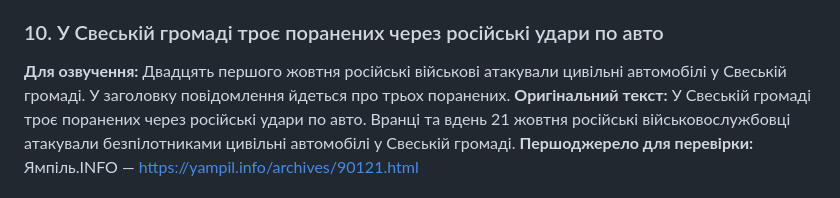
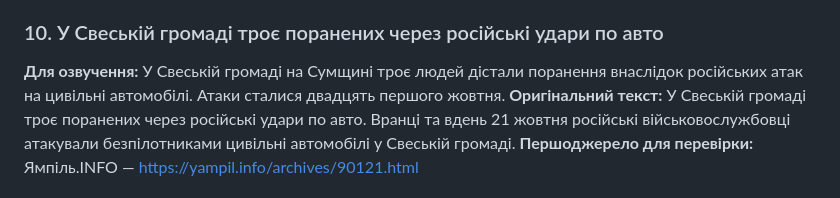
Before and after one commit to Ianitskyi/promedia-brief, a Markdown page: docs/tts/spoken-demo-2026-10-22.md, the part around the change. GitHub-like rendering.

Commit message:
Remove unnatural metatext from spoken news demonstration

```diff
--- a/docs/tts/spoken-demo-2026-10-22.md
+++ b/docs/tts/spoken-demo-2026-10-22.md
@@ -55,7 +55,7 @@
 **Першоджерело для перевірки:** Суспільне Новини — https://suspilne.media/vinnytsia/1433451-u-vinnici-zatrimali-dvoh-colovikiv-za-pidozrou-u-vbivstvi-dvoh-zinok
 
 ### 10. У Свеській громаді троє поранених через російські удари по авто
-**Для озвучення:** Двадцять першого жовтня російські військові атакували цивільні автомобілі у Свеській громаді. У заголовку повідомлення йдеться про трьох поранених.
+**Для озвучення:** У Свеській громаді на Сумщині троє людей дістали поранення внаслідок російських атак на цивільні автомобілі. Атаки сталися двадцять першого жовтня.
 **Оригінальний текст:** У Свеській громаді троє поранених через російські удари по авто. Вранці та вдень 21 жовтня російські військовослужбовці атакували безпілотниками цивільні автомобілі у Свеській громаді.
 **Першоджерело для перевірки:** Ямпіль.INFO — https://yampil.info/archives/90121.html
 
```
